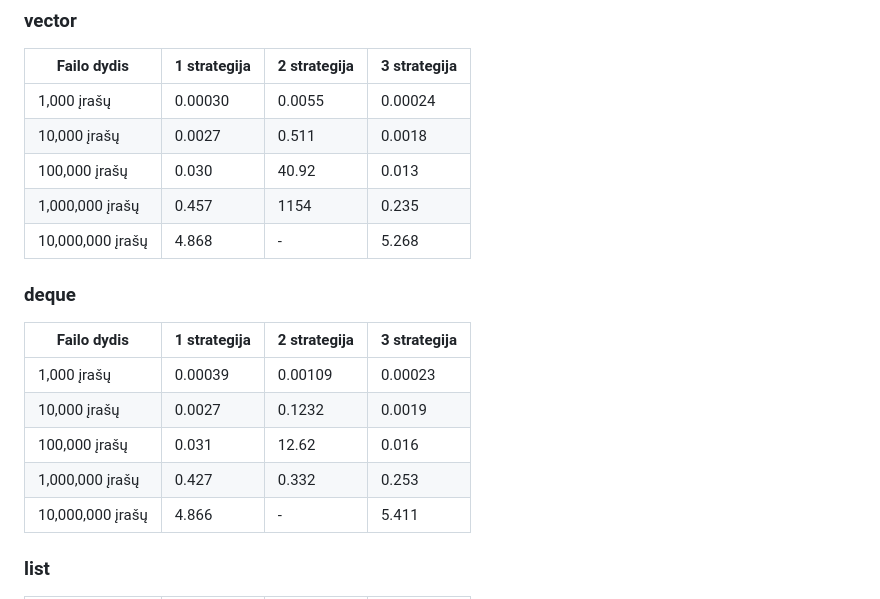
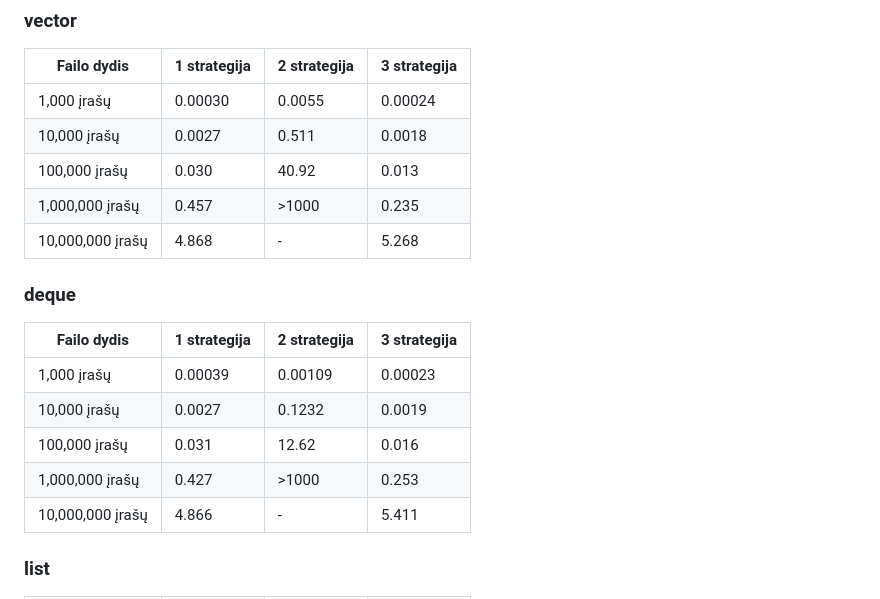
Before and after one commit to Eagle780/Objektinis2, a Markdown page: README.md, the part around the change. Rendered like a GitHub page.

Commit message:
atnaujintas readme

```diff
--- a/README.md
+++ b/README.md
@@ -110,7 +110,7 @@ Testuojama buvo ne vien lyginant skirtingų konteinerių naudojimą, bet ir prit
 | 1,000 įrašų      | 0.00030      | 0.0055       | 0.00024      |
 | 10,000 įrašų     | 0.0027       | 0.511        | 0.0018       |
 | 100,000 įrašų    | 0.030        | 40.92        | 0.013        |
-| 1,000,000 įrašų  | 0.457        | 1154         | 0.235        |
+| 1,000,000 įrašų  | 0.457        | >1000        | 0.235        |
 | 10,000,000 įrašų | 4.868        | -            | 5.268        |
 
 ### deque
@@ -120,7 +120,7 @@ Testuojama buvo ne vien lyginant skirtingų konteinerių naudojimą, bet ir prit
 | 1,000 įrašų      | 0.00039      | 0.00109      | 0.00023      |
 | 10,000 įrašų     | 0.0027       | 0.1232       | 0.0019       |
 | 100,000 įrašų    | 0.031        | 12.62        | 0.016        |
-| 1,000,000 įrašų  | 0.427        | 0.332        | 0.253        |
+| 1,000,000 įrašų  | 0.427        | >1000        | 0.253        |
 | 10,000,000 įrašų | 4.866        | -            | 5.411        |
 
 ### list
```
